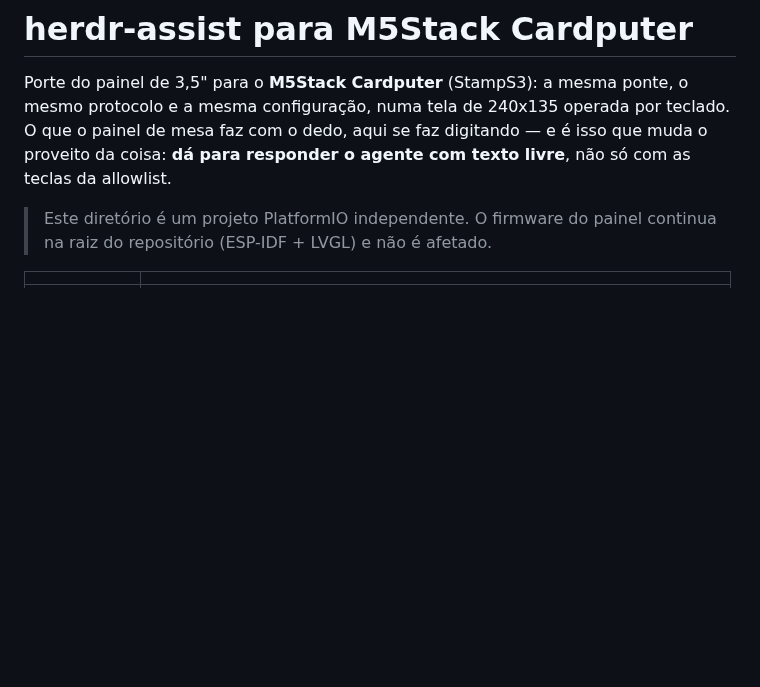
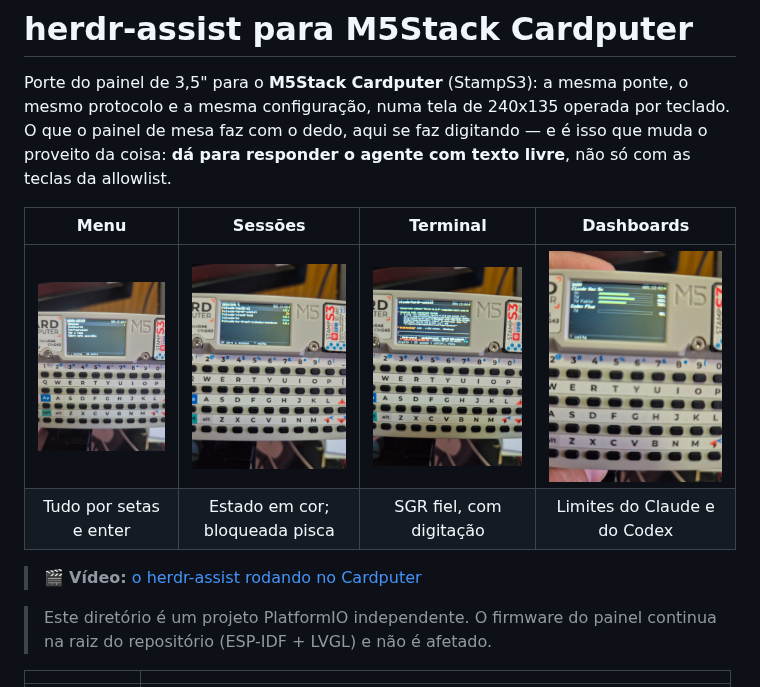
Before and after one commit to walcew/herdr-assist, a Markdown page: cardputer/README.md, the part around the change. Drawn GitHub-style; pictures changed too: cardputer/docs/images/cardputer-dash.jpg (added), cardputer/docs/images/cardputer-menu.jpg (added), cardputer/docs/images/cardputer-sessions.jpg (added); blank space fills up the shorter version.

```diff
--- a/cardputer/README.md
+++ b/cardputer/README.md
@@ -5,6 +5,14 @@ mesmo protocolo e a mesma configuração, numa tela de 240x135 operada por
 teclado. O que o painel de mesa faz com o dedo, aqui se faz digitando — e é isso
 que muda o proveito da coisa: **dá para responder o agente com texto livre**, não
 só com as teclas da allowlist.
+
+
+| Menu | Sessões | Terminal | Dashboards |
+|:---:|:---:|:---:|:---:|
+| ![Menu raiz navegável](docs/images/cardputer-menu.jpg) | ![Lista de sessões com estado](docs/images/cardputer-sessions.jpg) | ![Sessão aberta, terminal colorido](docs/images/cardputer-terminal.jpg) | ![Limites de uso](docs/images/cardputer-dash.jpg) |
+| Tudo por setas e enter | Estado em cor; bloqueada pisca | SGR fiel, com digitação | Limites do Claude e do Codex |
+
+> 🎬 **Vídeo:** [o herdr-assist rodando no Cardputer](https://youtube.com/shorts/AlCFoE3ng9Y)
 
 > Este diretório é um projeto PlatformIO independente. O firmware do painel
 > continua na raiz do repositório (ESP-IDF + LVGL) e não é afetado.
```
Also changed, not shown: README.md (+6 -0 lines), README.pt-BR.md (+6 -0 lines).
